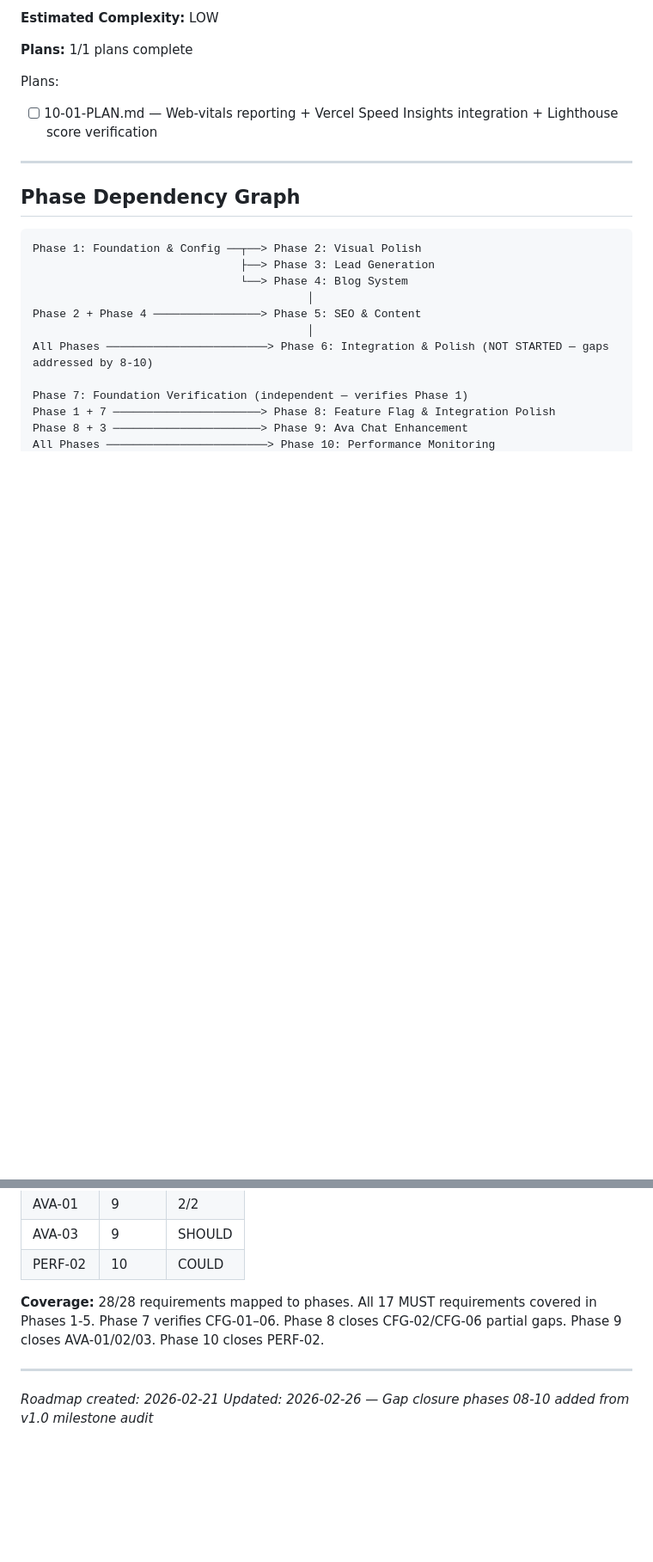
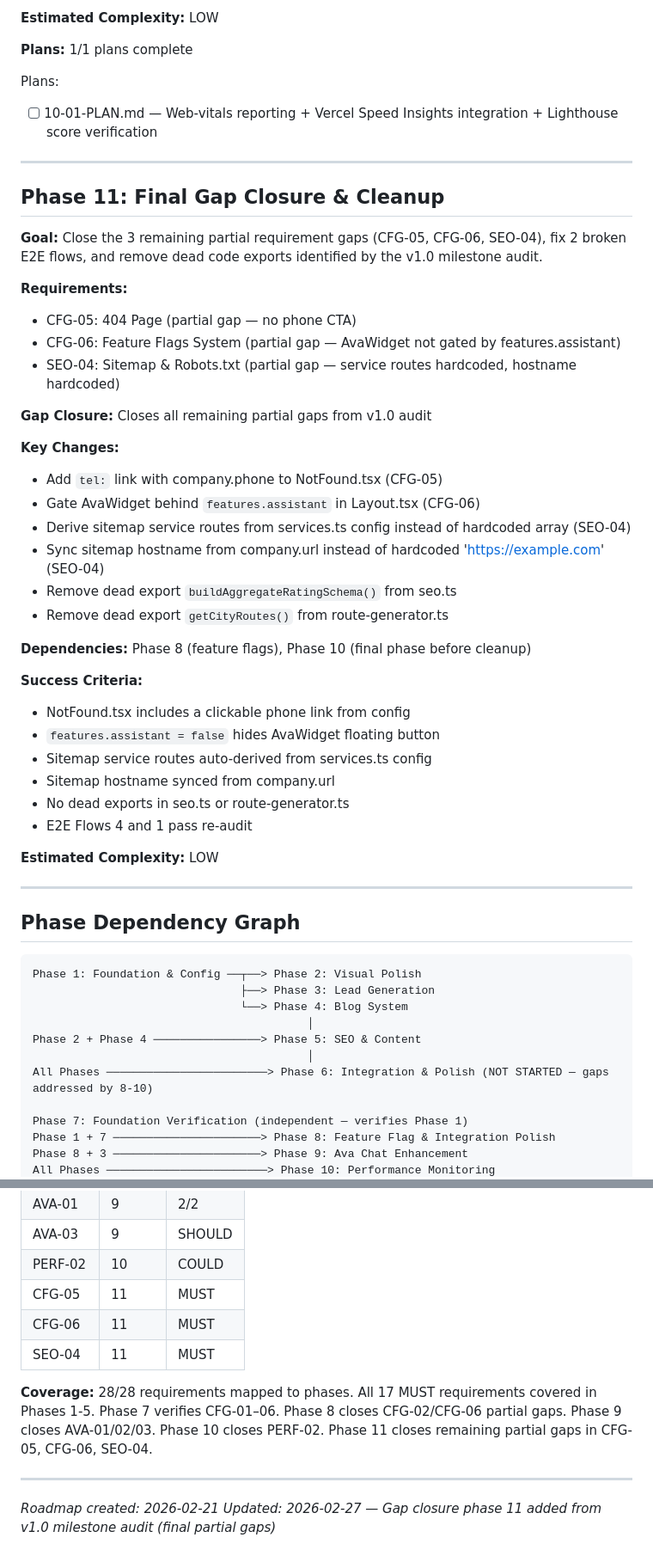
Before and after one commit to scott29kelly/home-services-template, a Markdown page: .planning/ROADMAP.md, 2 parts joined by grey strips. Shown at 86% size. GitHub-like rendering; blank space fills up the shorter version.

Commit message:
docs(roadmap): add gap closure phase 11 for final partial gaps
Closes CFG-05 (404 phone CTA), CFG-06 (AvaWidget gating),
SEO-04 (sitemap service routes + hostname). Updates REQUIREMENTS.md
traceability with reset checkboxes for unsatisfied criteria.

Co-Authored-By: Claude Opus 4.6 <noreply@anthropic.com>

````diff
--- a/.planning/ROADMAP.md
+++ b/.planning/ROADMAP.md
@@ -400,6 +400,39 @@ Plans:
 
 ---
 
+## Phase 11: Final Gap Closure & Cleanup
+
+**Goal:** Close the 3 remaining partial requirement gaps (CFG-05, CFG-06, SEO-04), fix 2 broken E2E flows, and remove dead code exports identified by the v1.0 milestone audit.
+
+**Requirements:**
+- CFG-05: 404 Page (partial gap — no phone CTA)
+- CFG-06: Feature Flags System (partial gap — AvaWidget not gated by features.assistant)
+- SEO-04: Sitemap & Robots.txt (partial gap — service routes hardcoded, hostname hardcoded)
+
+**Gap Closure:** Closes all remaining partial gaps from v1.0 audit
+
+**Key Changes:**
+- Add `tel:` link with company.phone to NotFound.tsx (CFG-05)
+- Gate AvaWidget behind `features.assistant` in Layout.tsx (CFG-06)
+- Derive sitemap service routes from services.ts config instead of hardcoded array (SEO-04)
+- Sync sitemap hostname from company.url instead of hardcoded 'https://example.com' (SEO-04)
+- Remove dead export `buildAggregateRatingSchema()` from seo.ts
+- Remove dead export `getCityRoutes()` from route-generator.ts
+
+**Dependencies:** Phase 8 (feature flags), Phase 10 (final phase before cleanup)
+
+**Success Criteria:**
+- NotFound.tsx includes a clickable phone link from config
+- `features.assistant = false` hides AvaWidget floating button
+- Sitemap service routes auto-derived from services.ts config
+- Sitemap hostname synced from company.url
+- No dead exports in seo.ts or route-generator.ts
+- E2E Flows 4 and 1 pass re-audit
+
+**Estimated Complexity:** LOW
+
+---
+
 ## Phase Dependency Graph
 
 ```
@@ -449,10 +483,13 @@ All Phases ───────────────────────
 | AVA-01 | 9 | 2/2 | Complete   | 2026-02-26 | 9 | SHOULD |
 | AVA-03 | 9 | SHOULD |
 | PERF-02 | 10 | COULD |
+| CFG-05 | 11 | MUST |
+| CFG-06 | 11 | MUST |
+| SEO-04 | 11 | MUST |
 
-**Coverage:** 28/28 requirements mapped to phases. All 17 MUST requirements covered in Phases 1-5. Phase 7 verifies CFG-01–06. Phase 8 closes CFG-02/CFG-06 partial gaps. Phase 9 closes AVA-01/02/03. Phase 10 closes PERF-02.
+**Coverage:** 28/28 requirements mapped to phases. All 17 MUST requirements covered in Phases 1-5. Phase 7 verifies CFG-01–06. Phase 8 closes CFG-02/CFG-06 partial gaps. Phase 9 closes AVA-01/02/03. Phase 10 closes PERF-02. Phase 11 closes remaining partial gaps in CFG-05, CFG-06, SEO-04.
 
 ---
 
 *Roadmap created: 2026-02-21*
-*Updated: 2026-02-26 — Gap closure phases 08-10 added from v1.0 milestone audit*
+*Updated: 2026-02-27 — Gap closure phase 11 added from v1.0 milestone audit (final partial gaps)*
````
Also changed, not shown: other parts of .planning/ROADMAP.md (+2 -1 lines), .planning/REQUIREMENTS.md (+4 -4 lines).
